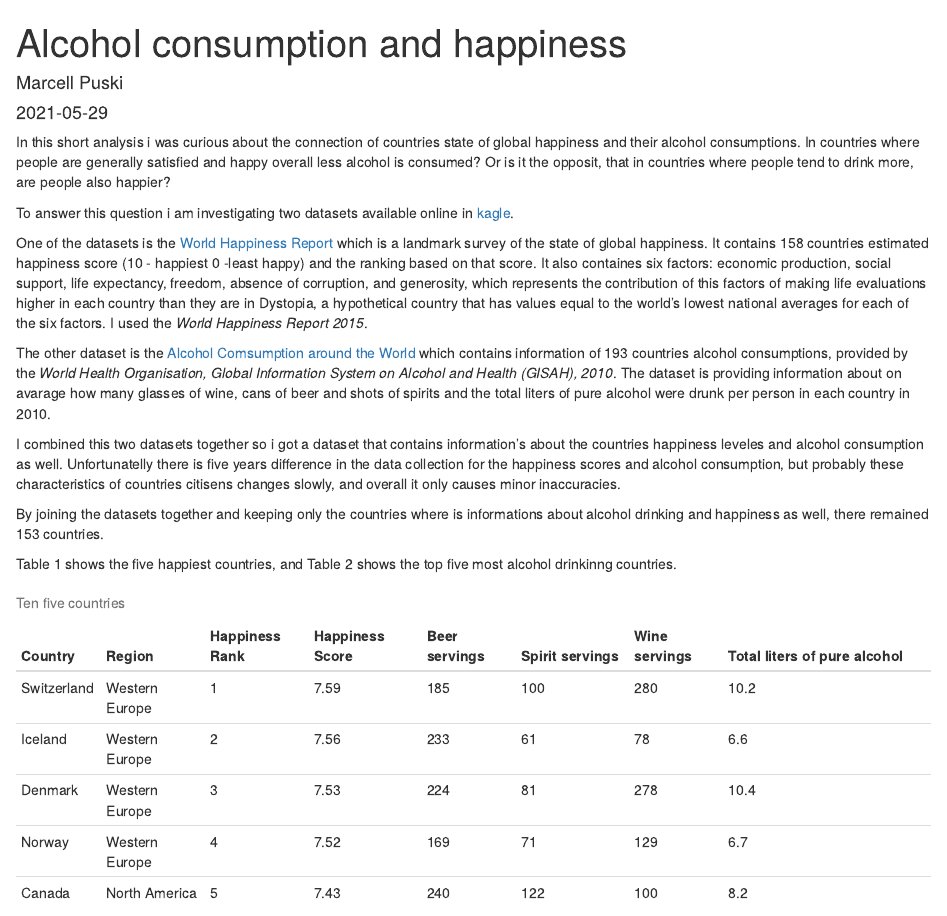
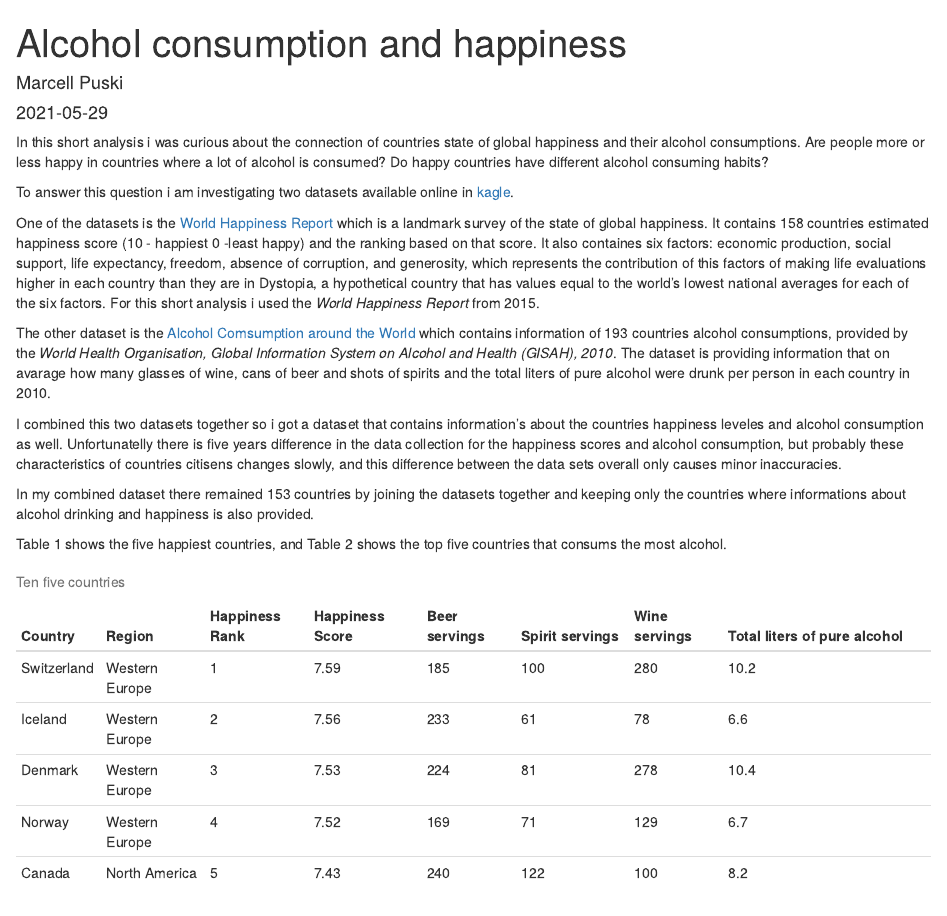
Before and after one commit to MarcellPuski/alcohol_and_happiness, an R Markdown document (content/post/2021-05-29-alcohol-consumption-and-happiness/index.Rmd): the page in a window 1100 px wide, from its top. Rendered offline with R 4.5, knitr and Pandoc, with nearby package versions.

Commit message:
wording text

````diff
--- a/content/post/2021-05-29-alcohol-consumption-and-happiness/index.Rmd
+++ b/content/post/2021-05-29-alcohol-consumption-and-happiness/index.Rmd
@@ -10,17 +10,17 @@ tags:
 ---
 
 
-In this short analysis i was curious about the connection of countries state of global happiness and their alcohol consumptions. In countries where people are generally satisfied and happy overall less alcohol is consumed? Or is it the opposit, that in countries where people tend to drink more, are people also happier?
+In this short analysis i was curious about the connection of countries state of global happiness and their alcohol consumptions. Are people more or less happy in countries where a lot of alcohol is consumed? Do happy countries have different alcohol consuming habits?
 
 To answer this question i am investigating two datasets available online in [kagle](https://www.kaggle.com/).
 
 One of the datasets is the [World Happiness Report](https://www.kaggle.com/unsdsn/world-happiness?select=2015.csv) which is a landmark survey of the state of global happiness. It contains 158 countries estimated happiness score (10 - happiest 0 -least happy) and the ranking based on that score. It also containes six factors: economic production, social support, life expectancy, freedom, absence of corruption, and generosity, which represents the contribution of this factors of making life evaluations higher in each country than they are in Dystopia, a hypothetical country that has values equal to the world’s lowest national averages for each of the six factors.
-I used the *World Happiness Report 2015*.
+For this short analysis i used the *World Happiness Report* from 2015.
 
 
-The other dataset is the [Alcohol Comsumption around the World](https://www.kaggle.com/codebreaker619/alcohol-comsumption-around-the-world) which contains information of 193 countries alcohol consumptions, provided by the *World Health Organisation, Global Information System on Alcohol and Health (GISAH), 2010*. The dataset is providing information about on avarage how many glasses of wine, cans of beer and shots of spirits and the total liters of pure alcohol were drunk per person in each country in 2010.
+The other dataset is the [Alcohol Comsumption around the World](https://www.kaggle.com/codebreaker619/alcohol-comsumption-around-the-world) which contains information of 193 countries alcohol consumptions, provided by the *World Health Organisation, Global Information System on Alcohol and Health (GISAH), 2010*. The dataset is providing information that on avarage how many glasses of wine, cans of beer and shots of spirits and the total liters of pure alcohol were drunk per person in each country in 2010.
 
-I combined this two datasets together so i got a dataset that contains information's about the countries happiness leveles and alcohol consumption as well. Unfortunatelly there is five years difference in the data collection for the happiness scores and alcohol consumption, but probably these characteristics of countries citisens changes slowly, and overall it only causes minor inaccuracies.
+I combined this two datasets together so i got a dataset that contains information's about the countries happiness leveles and alcohol consumption as well. Unfortunatelly there is five years difference in the data collection for the happiness scores and alcohol consumption, but probably these characteristics of countries citisens changes slowly, and this difference between the data sets overall only causes minor inaccuracies.
 
 
 ```{r include=FALSE}
@@ -160,10 +160,10 @@ dt_clear$alcohol_cat <- cut(dt_clear$total_alcohol, c(-1, 0, 5,10,15), labels =
 
 ```
 
-By joining the datasets together and keeping only the countries where is informations about alcohol drinking and happiness as well, there remained 153 countries.
+In my combined dataset there remained 153 countries by joining the datasets together and keeping only the countries where informations about alcohol drinking and happiness is also provided.
 
 
-Table 1 shows the five happiest countries, and Table 2 shows the top five most alcohol drinkinng countries.
+Table 1 shows the five happiest countries, and Table 2 shows the top five countries that consums the most alcohol.
 
 ```{r echo=FALSE, message=FALSE}
 # table of 10 happiest countries
````
Also changed, not shown: content/post/2021-05-29-alcohol-consumption-and-happiness/index.Rmd (2 more changed lines).
